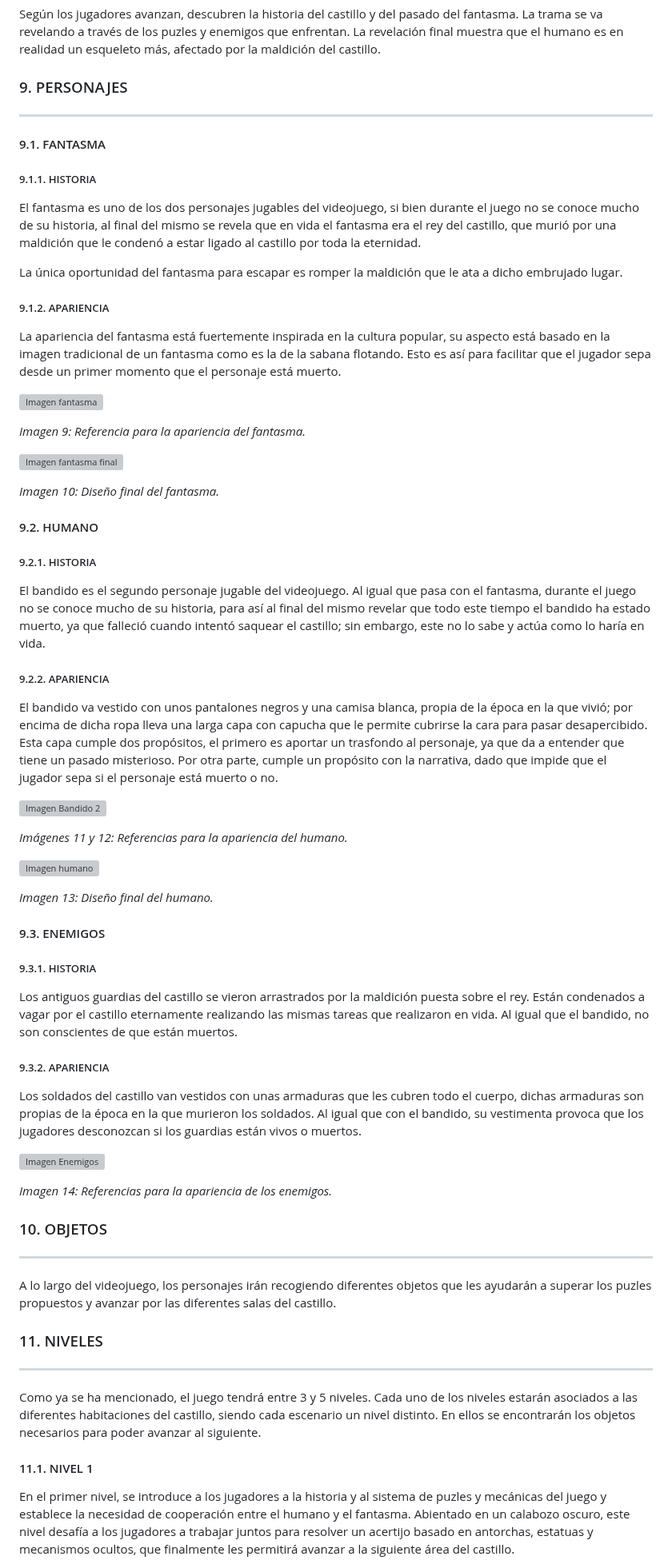
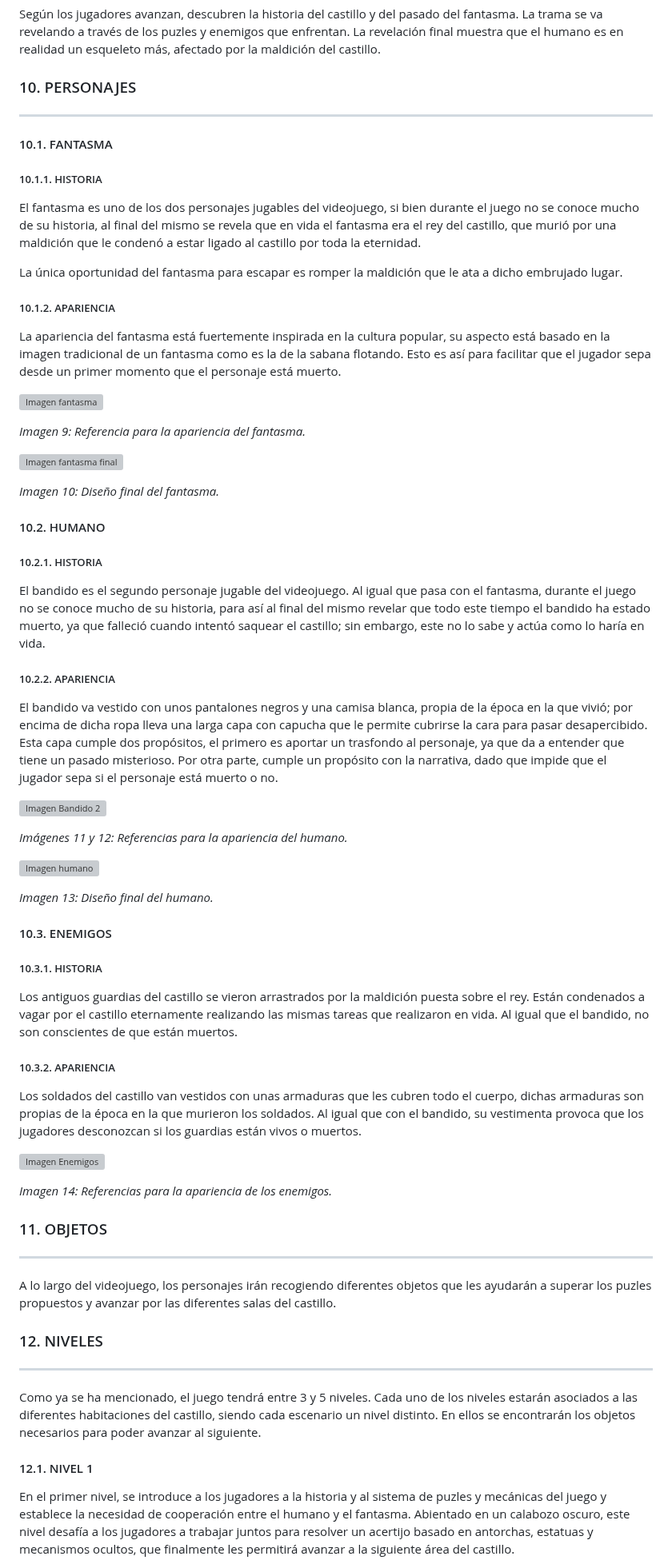
Before and after one commit to AchoLito/PracticaJeRGrupo5, a Markdown page: README.md, the part around one of its changes. Shown at 80% size. Rendered like a GitHub page; grey boxes are pictures that could not be loaded.

```diff
--- a/README.md
+++ b/README.md
@@ -132,17 +132,17 @@ El castillo pertenecía a un joven rey que, por su inmadurez y arrogancia, conde
 
 Según los jugadores avanzan, descubren la historia del castillo y del pasado del fantasma. La trama se va revelando a través de los puzles y enemigos que enfrentan. La revelación final muestra que el humano es en realidad un esqueleto más, afectado por la maldición del castillo.
 
-### 9. PERSONAJES
+### 10. PERSONAJES
 ***
 
-#### 9.1. FANTASMA
+#### 10.1. FANTASMA
 
-##### 9.1.1. HISTORIA
+##### 10.1.1. HISTORIA
 El fantasma es uno de los dos personajes jugables del videojuego, si bien durante el juego no se conoce mucho de su historia, al final del mismo se revela que en vida el fantasma era el rey del castillo, que murió por una maldición que le condenó a estar ligado al castillo por toda la eternidad.
 
 La única oportunidad del fantasma para escapar es romper la maldición que le ata a dicho embrujado lugar.
 
-##### 9.1.2. APARIENCIA
+##### 10.1.2. APARIENCIA
 La apariencia del fantasma está fuertemente inspirada en la cultura popular, su aspecto está basado en la imagen tradicional de un fantasma como es la de la sabana flotando. Esto es así para facilitar que el jugador sepa desde un primer momento que el personaje está muerto.
 
 ![Imagen fantasma](lamaldicion/src/main/resources/static/imagenes/Imagen_fantasma.jpg "Imagen Fantasma")
@@ -153,12 +153,12 @@ La apariencia del fantasma está fuertemente inspirada en la cultura popular, su
 
 *Imagen 10: Diseño final del fantasma.*
 
-#### 9.2. HUMANO
+#### 10.2. HUMANO
 
-##### 9.2.1. HISTORIA
+##### 10.2.1. HISTORIA
 El bandido es el segundo personaje jugable del videojuego. Al igual que pasa con el fantasma, durante el juego no se conoce mucho de su historia, para así al final del mismo revelar que todo este tiempo el bandido ha estado muerto, ya que falleció cuando intentó saquear el castillo; sin embargo, este no lo sabe y actúa como lo haría en vida.
 
-##### 9.2.2. APARIENCIA
+##### 10.2.2. APARIENCIA
 El bandido va vestido con unos pantalones negros y una camisa blanca, propia de la época en la que vivió; por encima de dicha ropa lleva una larga capa con capucha que le permite cubrirse la cara para pasar desapercibido. Esta capa cumple dos propósitos, el primero es aportar un trasfondo al personaje, ya que da a entender que tiene un pasado misterioso. Por otra parte, cumple un propósito con la narrativa, dado que impide que el jugador sepa si el personaje está muerto o no.
 
 ![Imagen Bandido 2](lamaldicion/src/main/resources/static/imagenes/Imagen2_Bandido.png "Imagen Bandido 2")
@@ -169,13 +169,13 @@ El bandido va vestido con unos pantalones negros y una camisa blanca, propia de
 
 *Imagen 13: Diseño final del humano.*
 
-#### 9.3. ENEMIGOS
+#### 10.3. ENEMIGOS
 
-##### 9.3.1. HISTORIA
+##### 10.3.1. HISTORIA
 
 Los antiguos guardias del castillo se vieron arrastrados por la maldición puesta sobre el rey. Están condenados a vagar por el castillo eternamente realizando las mismas tareas que realizaron en vida. Al igual que el bandido, no son conscientes de que están muertos.
 
-##### 9.3.2. APARIENCIA
+##### 10.3.2. APARIENCIA
 
 Los soldados del castillo van vestidos con unas armaduras que les cubren todo el cuerpo, dichas armaduras son propias de la época en la que murieron los soldados. Al igual que con el bandido, su vestimenta provoca que los jugadores desconozcan si los guardias están vivos o muertos.
 
@@ -183,17 +183,17 @@ Los soldados del castillo van vestidos con unas armaduras que les cubren todo el
 
 *Imagen 14: Referencias para la apariencia de los enemigos.*
 
-### 10. OBJETOS
+### 11. OBJETOS
 ***
 
 A lo largo del videojuego, los personajes irán recogiendo diferentes objetos que les ayudarán a superar los puzles propuestos y avanzar por las diferentes salas del castillo.
 
-### 11. NIVELES
+### 12. NIVELES
 ***
 
 Como ya se ha mencionado, el juego tendrá entre 3 y 5 niveles. Cada uno de los niveles estarán asociados a las diferentes habitaciones del castillo, siendo cada escenario un nivel distinto. En ellos se encontrarán los objetos necesarios para poder avanzar al siguiente.
 
-#### 11.1. NIVEL 1
+#### 12.1. NIVEL 1
 
 En el primer nivel, se introduce a los jugadores a la historia y al sistema de puzles y mecánicas del juego y establece la necesidad de cooperación entre el humano y el fantasma. Abientado en un calabozo oscuro, este nivel desafía a los jugadores a trabajar juntos para resolver un acertijo basado en antorchas, estatuas y mecanismos ocultos, que finalmente les permitirá avanzar a la siguiente área del castillo.
 
```
Also changed, not shown: other parts of README.md (+36 -25 lines).
